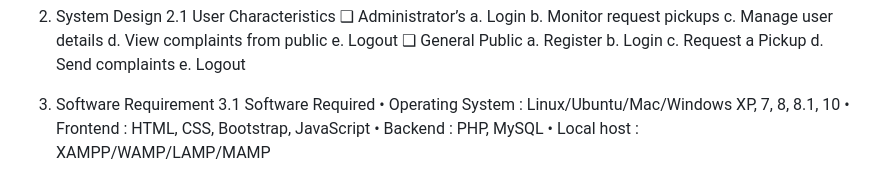
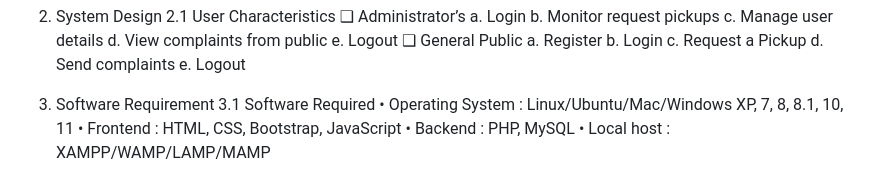
Before and after one commit to udaysaitheja/Garbage-Management-System_Project, a Markdown page: README.md, the part around the change. Rendered like a GitHub page.

```diff
--- a/README.md
+++ b/README.md
@@ -35,7 +35,7 @@ e. Logout
 
 4. Software Requirement
 3.1 Software Required
-• Operating System : Linux/Ubuntu/Mac/Windows XP, 7, 8, 8.1, 10
+• Operating System : Linux/Ubuntu/Mac/Windows XP, 7, 8, 8.1, 10, 11
 • Frontend : HTML, CSS, Bootstrap, JavaScript
 • Backend : PHP, MySQL
 • Local host : XAMPP/WAMP/LAMP/MAMP
```
